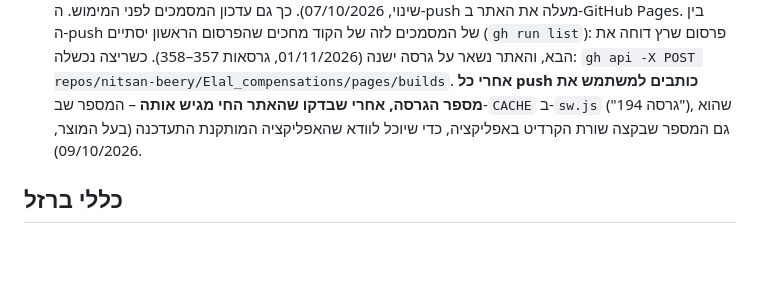
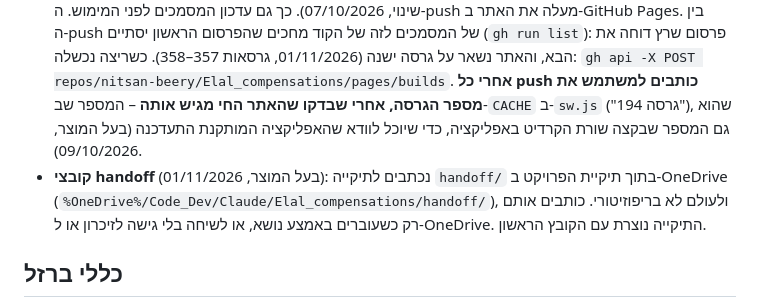
Before and after one commit to nitsan-beery/Elal_compensations, a Markdown page: CLAUDE.md, the part around the change. Drawn GitHub-style; blank space fills up the shorter version.

Commit message:
מסמכים: קובצי handoff בתיקיית handoff ב-OneDrive
Co-Authored-By: Claude Opus 5.5 <noreply@anthropic.com>

```diff
--- a/CLAUDE.md
+++ b/CLAUDE.md
@@ -23,6 +23,7 @@ PWA אישית שבודקת פיצויי אנשי צוות אוויר באל ע
 - **מסמכים:** אין תהליך build. פיתוח מקומי: `python3 -m http.server`.
 - **אישור לפני שינוי בקוד** (בעל המוצר, 11/10/2026): לפני כל שינוי בקוד מציגים לבעל המוצר מה ישתנה (בשינוי בממשק – הדמיה), ומממשים רק אחרי אישור מפורש. לפני המימוש מעדכנים את המסמכים (`requirements.md`, ו‑`CLAUDE.md` כשהכלל נוגע לו).
 - **git:** מימוש שאושר מסתיים ב‑commit וב‑push ל‑`main`, בלי לשאול שוב (בעל המוצר, 11/10/2026; קודם: כל שינוי, 07/10/2026). כך גם עדכון המסמכים לפני המימוש. ה‑push מעלה את האתר ב‑GitHub Pages. בין ה‑push של המסמכים לזה של הקוד מחכים שהפרסום הראשון יסתיים (`gh run list`): פרסום שרץ דוחה את הבא, והאתר נשאר על גרסה ישנה (01/11/2026, גרסאות 357–358). כשריצה נכשלה: `gh api -X POST repos/nitsan-beery/Elal_compensations/pages/builds`. **אחרי כל push כותבים למשתמש את מספר הגרסה, אחרי שבדקו שהאתר החי מגיש אותה** – המספר שב‑`CACHE` ב‑`sw.js` ("גרסה 194"), שהוא גם המספר שבקצה שורת הקרדיט באפליקציה, כדי שיוכל לוודא שהאפליקציה המותקנת התעדכנה (בעל המוצר, 09/10/2026).
+- **קובצי handoff** (בעל המוצר, 01/11/2026): נכתבים לתיקייה `handoff/` בתוך תיקיית הפרויקט ב‑OneDrive (`%OneDrive%/Code_Dev/Claude/Elal_compensations/handoff/`), ולעולם לא בריפוזיטורי. כותבים אותם רק כשעוברים באמצע נושא, או לשיחה בלי גישה לזיכרון או ל‑OneDrive. התיקייה נוצרת עם הקובץ הראשון.
 
 ## כללי ברזל
 
```
